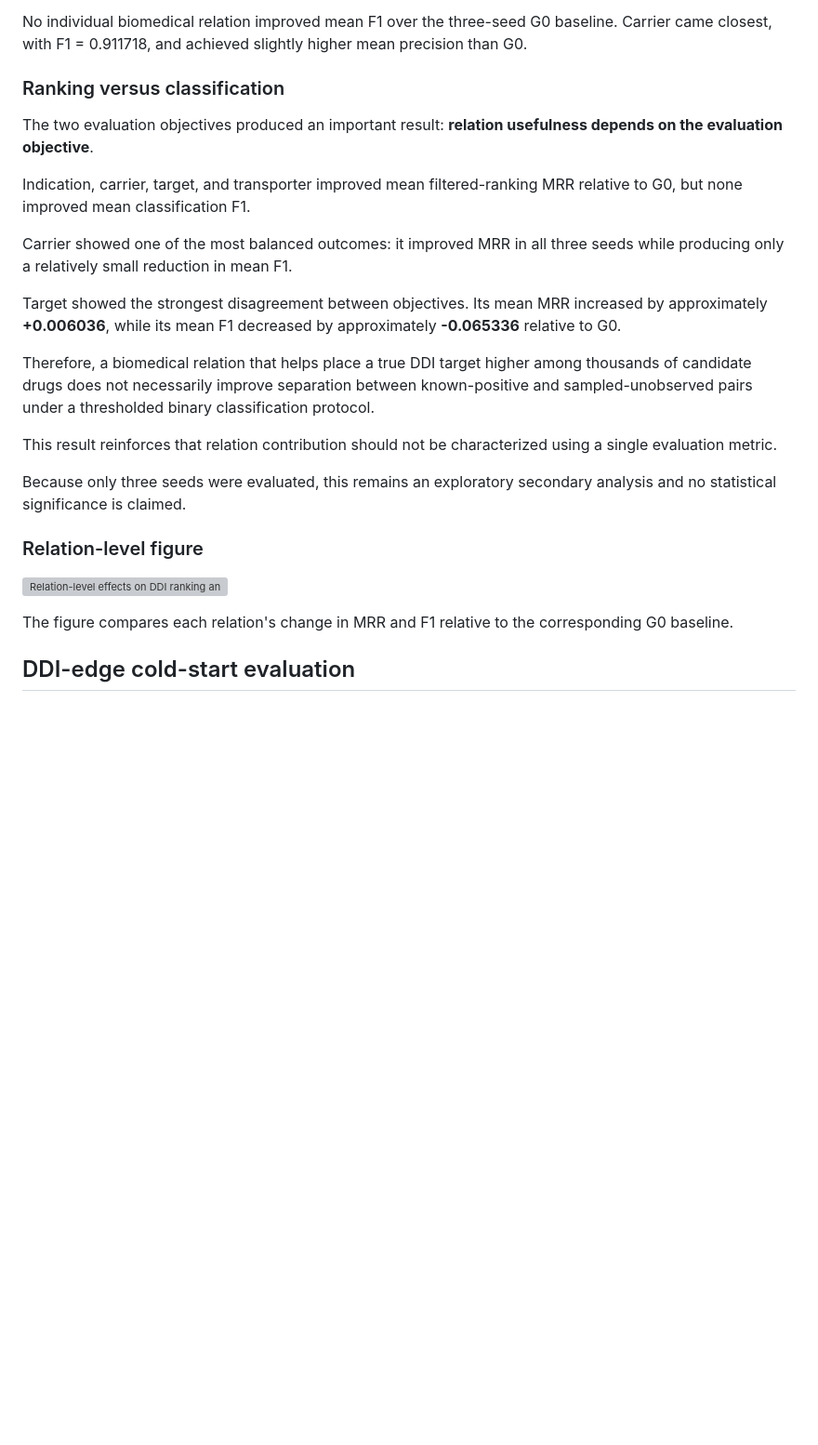
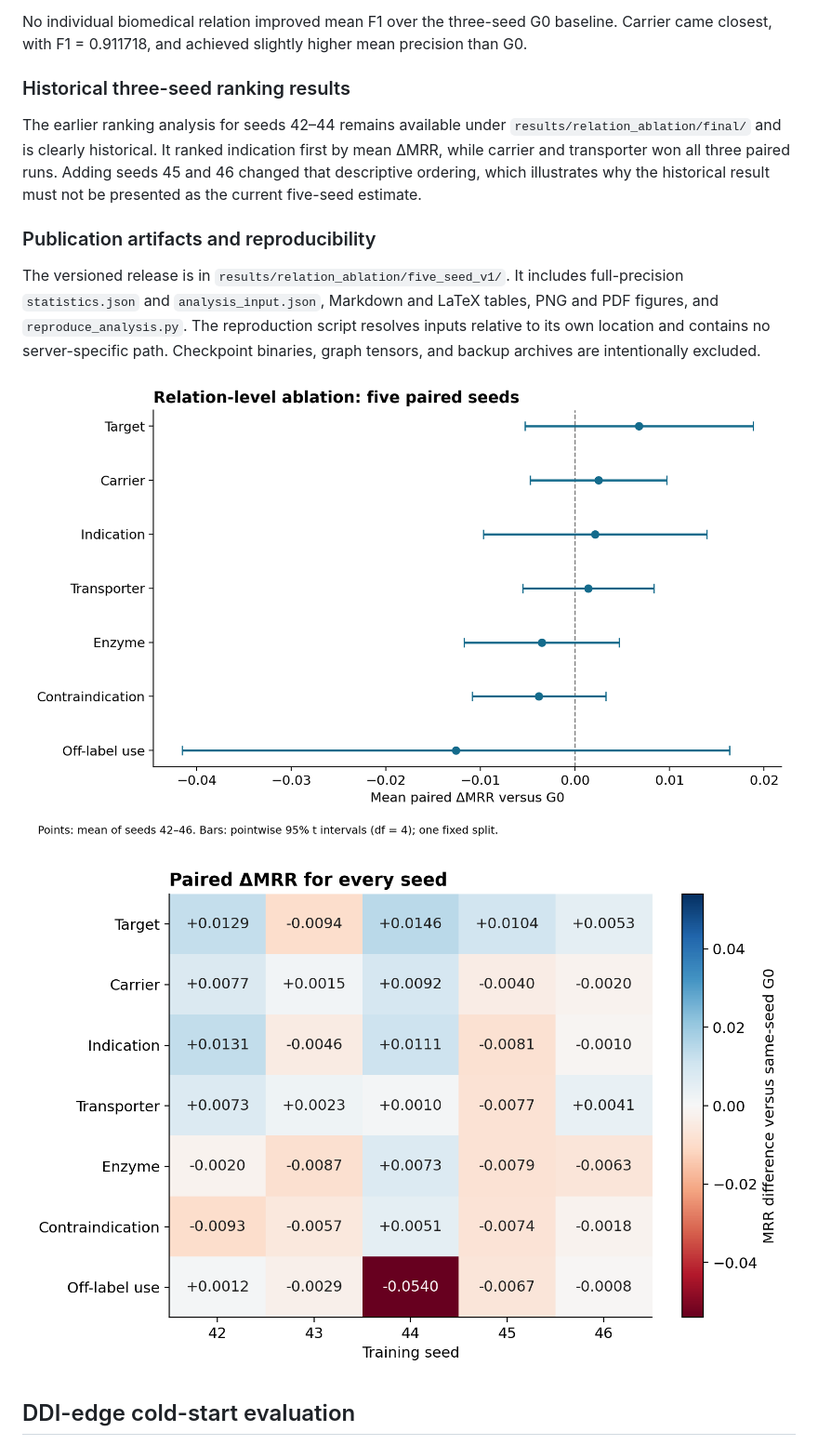
Before and after one commit to Tuvshinjargal03/CHEERS-PrimeKG-RGCN-DDI-Prediction_draft1, a Markdown page: README.md, the part around the change printed below. Shown: that part at 93% size. GitHub-like rendering; pictures changed too: results/relation_ablation/five_seed_v1/paired_delta_intervals.png (added), results/relation_ablation/five_seed_v1/per_seed_deltas.png (added); blank space fills up the shorter version; grey boxes are pictures that could not be loaded.

Commit message:
Add verified five-seed relation-ablation study

```diff
--- a/README.md
+++ b/README.md
@@ -438,27 +440,17 @@ These values are means across seeds 42, 43, and 44.
 
 No individual biomedical relation improved mean F1 over the three-seed G0 baseline. Carrier came closest, with F1 = 0.911718, and achieved slightly higher mean precision than G0.
 
-### Ranking versus classification
+### Historical three-seed ranking results
 
-The two evaluation objectives produced an important result: **relation usefulness depends on the evaluation objective**.
+The earlier ranking analysis for seeds 42–44 remains available under `results/relation_ablation/final/` and is clearly historical. It ranked indication first by mean ΔMRR, while carrier and transporter won all three paired runs. Adding seeds 45 and 46 changed that descriptive ordering, which illustrates why the historical result must not be presented as the current five-seed estimate.
 
-Indication, carrier, target, and transporter improved mean filtered-ranking MRR relative to G0, but none improved mean classification F1.
+### Publication artifacts and reproducibility
 
-Carrier showed one of the most balanced outcomes: it improved MRR in all three seeds while producing only a relatively small reduction in mean F1.
+The versioned release is in `results/relation_ablation/five_seed_v1/`. It includes full-precision `statistics.json` and `analysis_input.json`, Markdown and LaTeX tables, PNG and PDF figures, and `reproduce_analysis.py`. The reproduction script resolves inputs relative to its own location and contains no server-specific path. Checkpoint binaries, graph tensors, and backup archives are intentionally excluded.
 
-Target showed the strongest disagreement between objectives. Its mean MRR increased by approximately **+0.006036**, while its mean F1 decreased by approximately **-0.065336** relative to G0.
+![Five-seed paired relation-ablation intervals](results/relation_ablation/five_seed_v1/paired_delta_intervals.png)
 
-Therefore, a biomedical relation that helps place a true DDI target higher among thousands of candidate drugs does not necessarily improve separation between known-positive and sampled-unobserved pairs under a thresholded binary classification protocol.
-
-This result reinforces that relation contribution should not be characterized using a single evaluation metric.
-
-Because only three seeds were evaluated, this remains an exploratory secondary analysis and no statistical significance is claimed.
-
-### Relation-level figure
-
-![Relation-level effects on DDI ranking and classification](figures/relation_ablation/relation_ablation_ranking_vs_classification_final.png)
-
-The figure compares each relation's change in MRR and F1 relative to the corresponding G0 baseline.
+![Every five-seed paired relation-ablation delta](results/relation_ablation/five_seed_v1/per_seed_deltas.png)
 
 ## DDI-edge cold-start evaluation
 
```
Also changed, not shown: other parts of README.md (+17 -15 lines), 12 other files.
